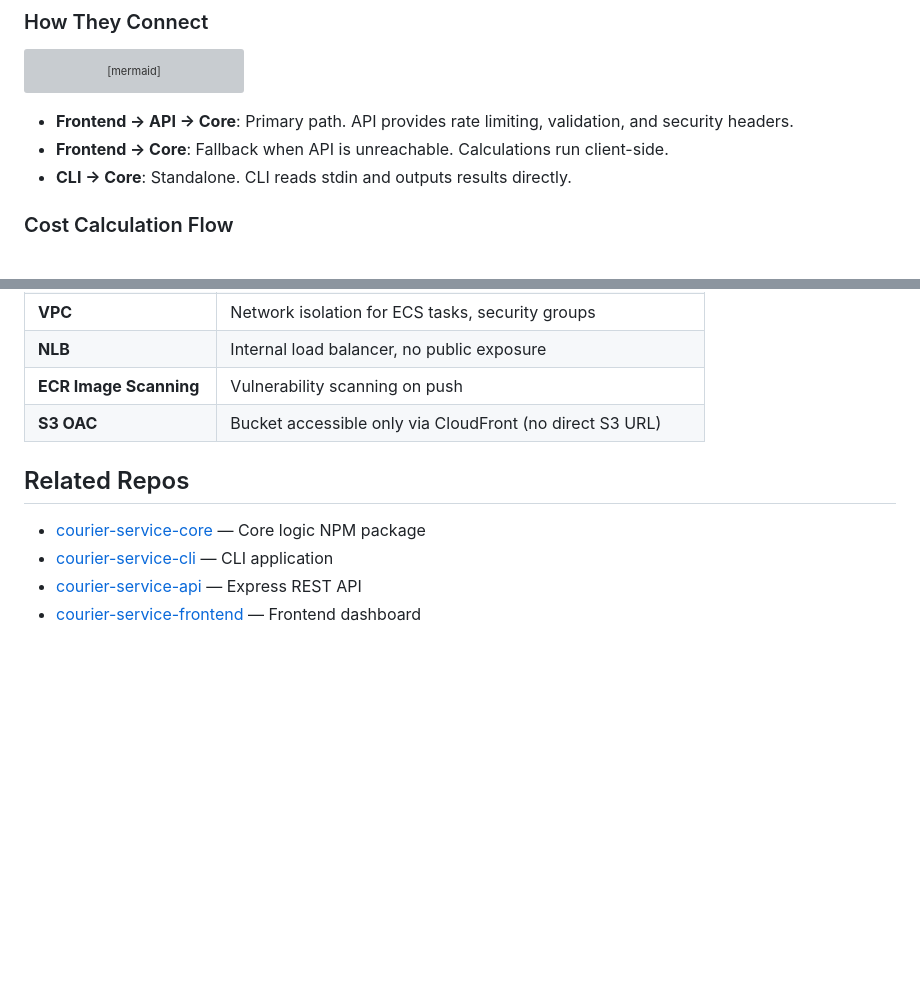
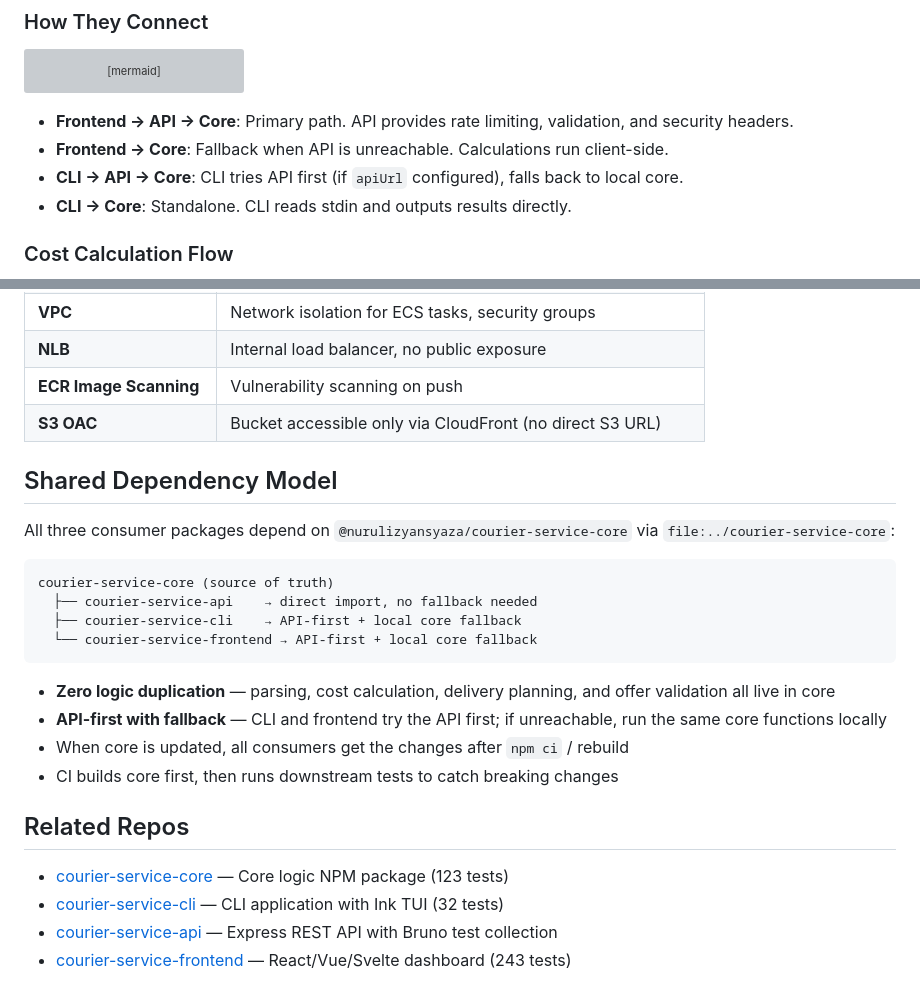
Before and after one commit to nurulizyansyaza/courier-service, a Markdown page: README.md, 2 parts joined by grey strips. Drawn GitHub-style; blank space fills up the shorter version; grey boxes are pictures that could not be loaded.

Commit message:
update readme: shared dependency model, transit results field, CLI fallback
- Document shared core dependency architecture (zero duplication)
- Update delivery time flow: API returns results[] with DetailedDeliveryResult
- Add CLI API-first + local core fallback description
- Add test counts for all sub-repos

Co-authored-by: Copilot <223556219+Copilot@users.noreply.github.com>

````diff
--- a/README.md
+++ b/README.md
@@ -24,6 +24,7 @@ graph LR
 
 - **Frontend → API → Core**: Primary path. API provides rate limiting, validation, and security headers.
 - **Frontend → Core**: Fallback when API is unreachable. Calculations run client-side.
+- **CLI → API → Core**: CLI tries API first (if `apiUrl` configured), falls back to local core.
 - **CLI → Core**: Standalone. CLI reads stdin and outputs results directly.
 
 ### Cost Calculation Flow
@@ -384,9 +385,25 @@ graph LR
 | **ECR Image Scanning** | Vulnerability scanning on push |
 | **S3 OAC** | Bucket accessible only via CloudFront (no direct S3 URL) |
 
+## Shared Dependency Model
+
+All three consumer packages depend on `@nurulizyansyaza/courier-service-core` via `file:../courier-service-core`:
+
+```
+courier-service-core (source of truth)
+  ├── courier-service-api    → direct import, no fallback needed
+  ├── courier-service-cli    → API-first + local core fallback
+  └── courier-service-frontend → API-first + local core fallback
+```
+
+- **Zero logic duplication** — parsing, cost calculation, delivery planning, and offer validation all live in core
+- **API-first with fallback** — CLI and frontend try the API first; if unreachable, run the same core functions locally
+- When core is updated, all consumers get the changes after `npm ci` / rebuild
+- CI builds core first, then runs downstream tests to catch breaking changes
+
 ## Related Repos
 
-- [courier-service-core](https://github.com/nurulizyansyaza/courier-service-core) — Core logic NPM package
-- [courier-service-cli](https://github.com/nurulizyansyaza/courier-service-cli) — CLI application
-- [courier-service-api](https://github.com/nurulizyansyaza/courier-service-api) — Express REST API
-- [courier-service-frontend](https://github.com/nurulizyansyaza/courier-service-frontend) — Frontend dashboard
+- [courier-service-core](https://github.com/nurulizyansyaza/courier-service-core) — Core logic NPM package (123 tests)
+- [courier-service-cli](https://github.com/nurulizyansyaza/courier-service-cli) — CLI application with Ink TUI (32 tests)
+- [courier-service-api](https://github.com/nurulizyansyaza/courier-service-api) — Express REST API with Bruno test collection
+- [courier-service-frontend](https://github.com/nurulizyansyaza/courier-service-frontend) — React/Vue/Svelte dashboard (243 tests)
````
Also changed, not shown: other parts of README.md (+1 -1 lines).
